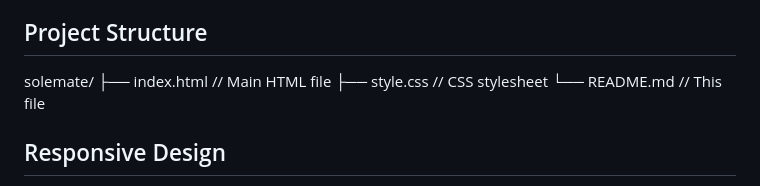
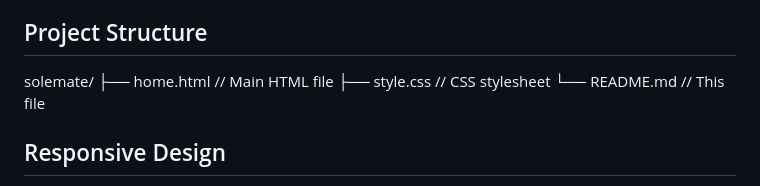
Before and after one commit to tanishhhk/SoleMates, a Markdown page: README.md, the part around the change. Rendered like a GitHub page.

```diff
--- a/README.md
+++ b/README.md
@@ -47,7 +47,7 @@ Simply open the `home.html` file in your browser to explore the SoleMate website
 ## Project Structure
 
 solemate/
-├── index.html          // Main HTML file
+├── home.html          // Main HTML file
 ├── style.css           // CSS stylesheet
 └── README.md           // This file
 
```
